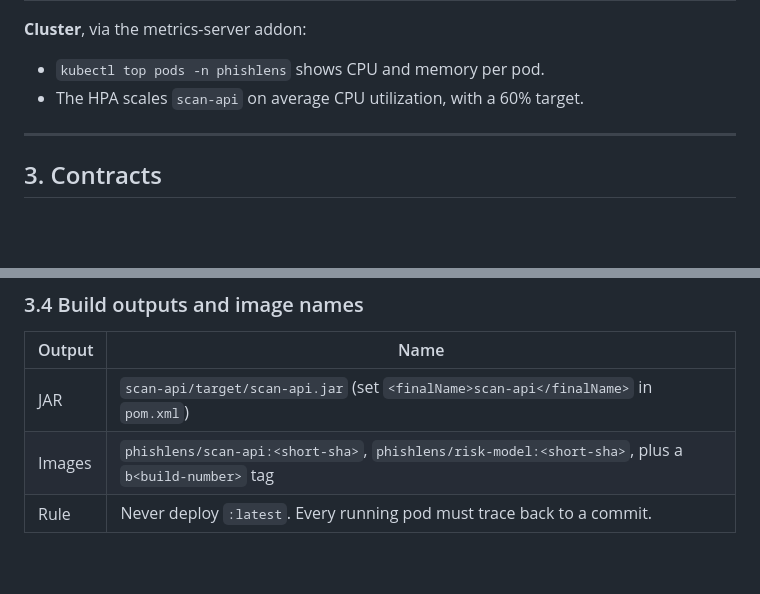
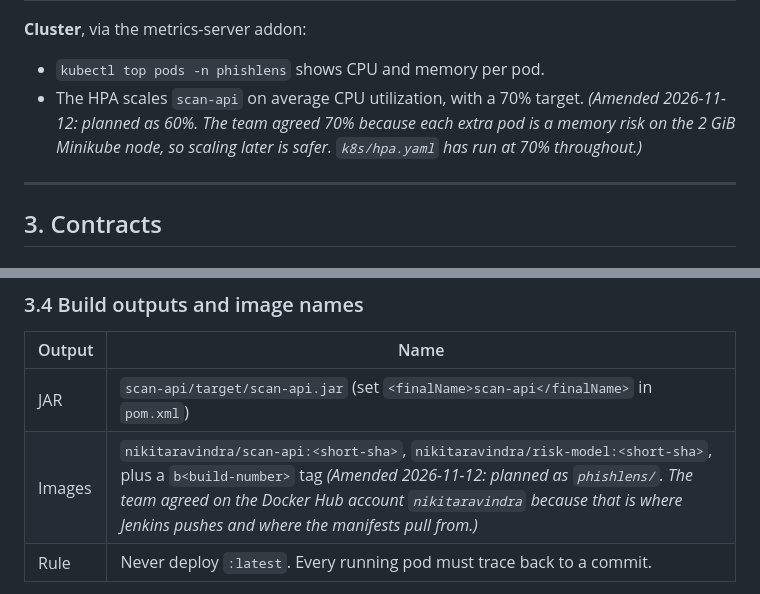
Before and after one commit to MUKUL-PRASAD-SIGH/PhishLens, a Markdown page: docs/SPEC.md, 2 parts joined by grey strips. Rendered like a GitHub page; blank space fills up the shorter version.

Commit message:
docs: amend SPEC to the 70% HPA target and the nikitaravindra image namespace
Both figures changed during the build: the manifests and Jenkins use them. Each amendment carries a note with the reason. Needs approval from all three members before it merges.

```diff
--- a/docs/SPEC.md
+++ b/docs/SPEC.md
@@ -96,7 +96,7 @@ These metrics cover the four golden signals: latency, traffic, errors and satura
 **Cluster**, via the metrics-server addon:
 
 - `kubectl top pods -n phishlens` shows CPU and memory per pod.
-- The HPA scales `scan-api` on average CPU utilization, with a 60% target.
+- The HPA scales `scan-api` on average CPU utilization, with a 70% target. *(Amended 2026-11-12: planned as 60%. The team agreed 70% because each extra pod is a memory risk on the 2 GiB Minikube node, so scaling later is safer. `k8s/hpa.yaml` has run at 70% throughout.)*
 
 ---
 ## 3. Contracts
@@ -189,7 +189,7 @@ These values are environment variables. In Kubernetes they live in the ConfigMap
 | Output | Name |
 |---|---|
 | JAR | `scan-api/target/scan-api.jar` (set `<finalName>scan-api</finalName>` in `pom.xml`) |
-| Images | `phishlens/scan-api:<short-sha>`, `phishlens/risk-model:<short-sha>`, plus a `b<build-number>` tag |
+| Images | `nikitaravindra/scan-api:<short-sha>`, `nikitaravindra/risk-model:<short-sha>`, plus a `b<build-number>` tag *(Amended 2026-11-12: planned as `phishlens/`. The team agreed on the Docker Hub account `nikitaravindra` because that is where Jenkins pushes and where the manifests pull from.)* |
 | Rule | Never deploy `:latest`. Every running pod must trace back to a commit. |
 
 Optional: Jenkins can push images to a free public Docker Hub repository so Member 3 can pull them on any machine. If you do this, replace `phishlens/` with your Docker Hub username.
```
